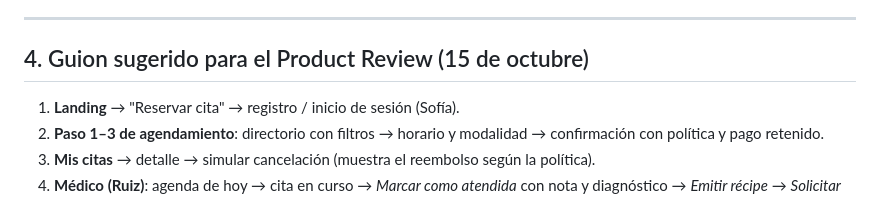
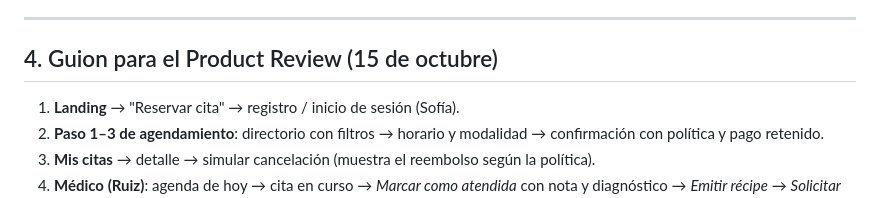
Before and after one commit to rogerbalan001/BeWell, a Markdown page: README.md, the part around the change. Drawn GitHub-style.

Commit message:
Update section title for Product Review script

```diff
--- a/README.md
+++ b/README.md
@@ -125,7 +125,7 @@ Fuente: tablero Trello *BeWell* (15 HU). Detalle de tareas en [`docs/BACKLOG.md`
 
 ---
 
-## 4. Guion sugerido para el Product Review (15 de octubre)
+## 4. Guion para el Product Review (15 de octubre)
 1. **Landing** → "Reservar cita" → registro / inicio de sesión (Sofía).
 2. **Paso 1–3 de agendamiento**: directorio con filtros → horario y modalidad → confirmación con política y pago retenido.
 3. **Mis citas** → detalle → simular cancelación (muestra el reembolso según la política).
```
